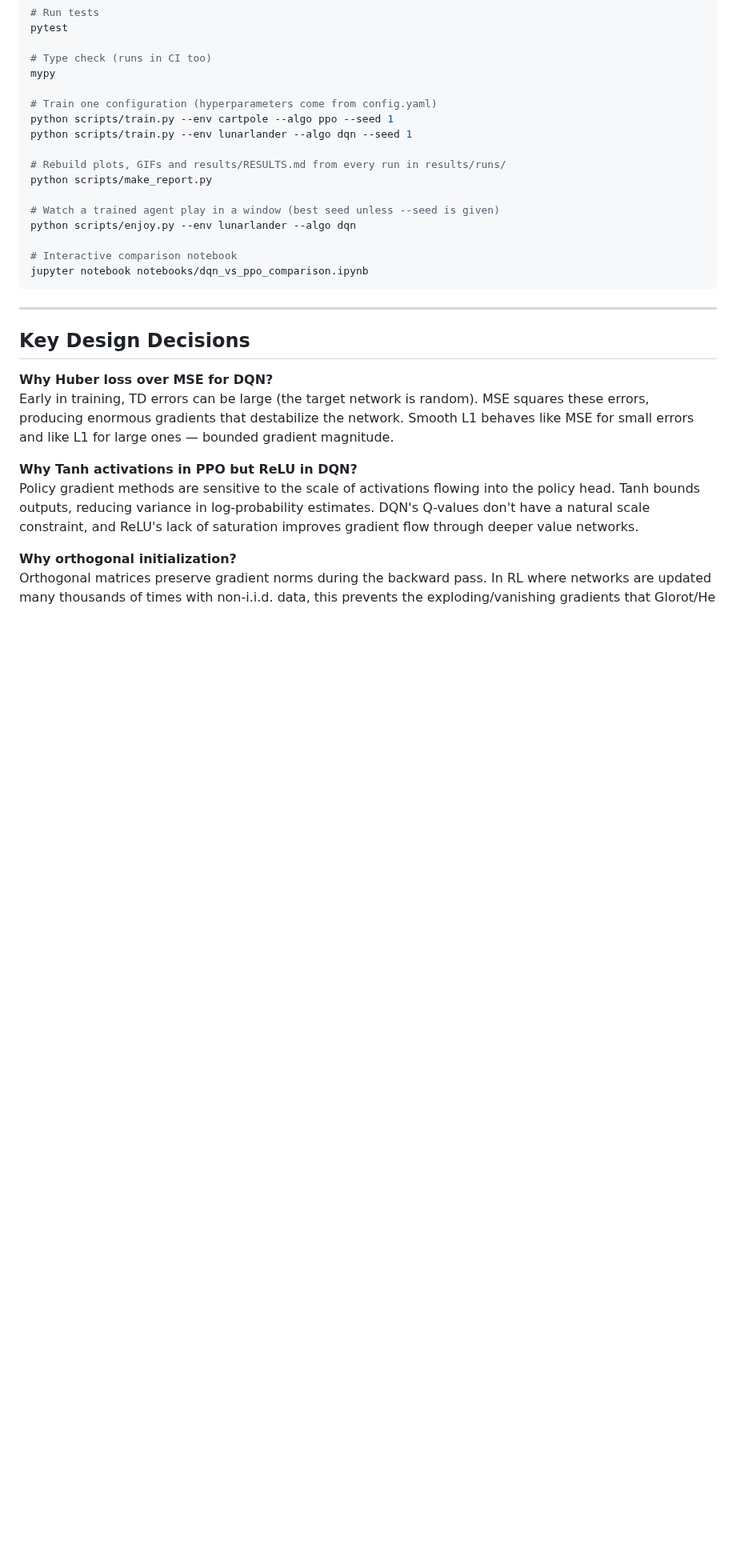
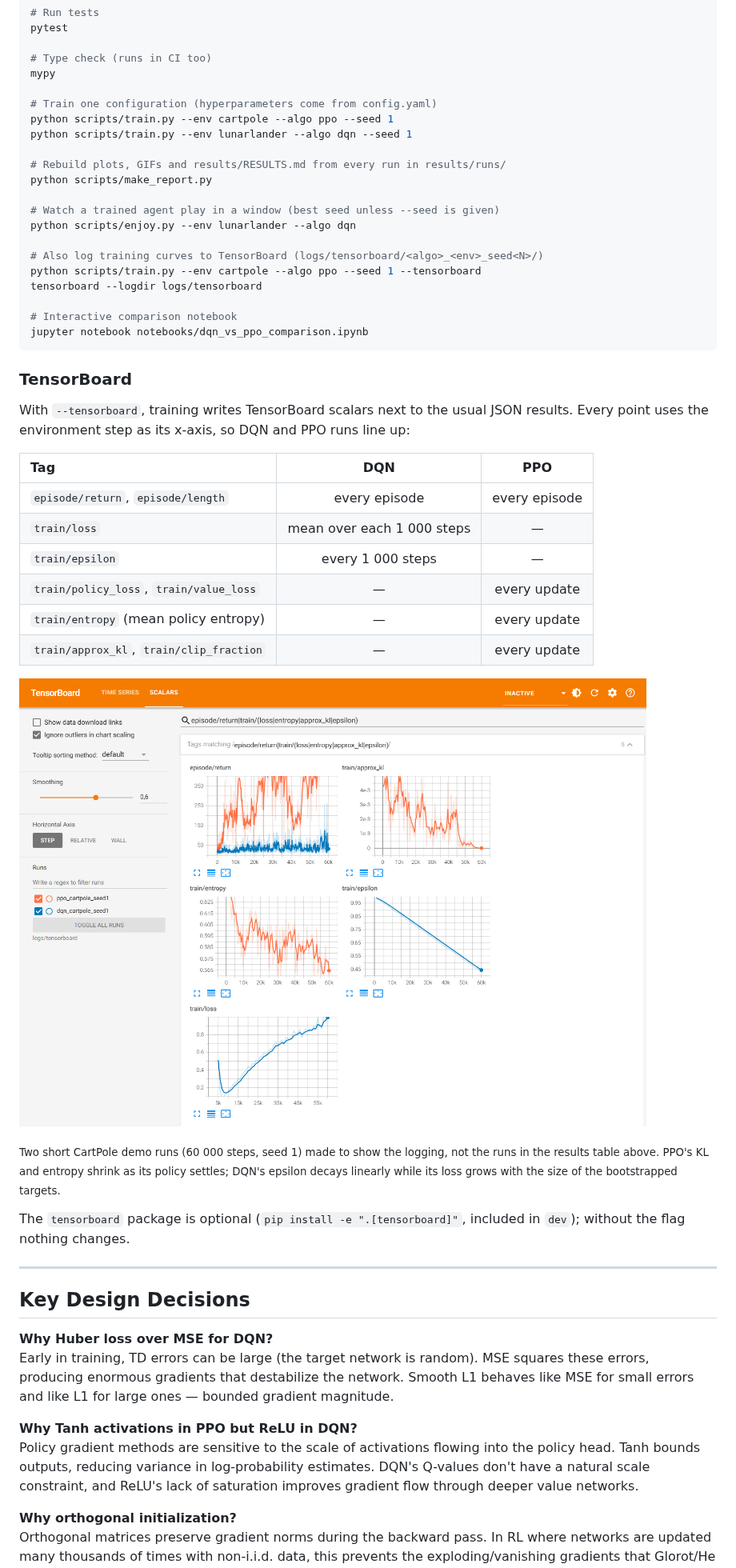
Before and after one commit to wyplerszymon0-lab/reinforcement-learning-agents, a Markdown page: README.md, the part around one of its changes. Shown at 80% size. Drawn GitHub-style; pictures changed too: results/plots/tensorboard.png (added); blank space fills up the shorter version.

````diff
--- a/README.md
+++ b/README.md
@@ -219,9 +220,32 @@ python scripts/make_report.py
 # Watch a trained agent play in a window (best seed unless --seed is given)
 python scripts/enjoy.py --env lunarlander --algo dqn
 
+# Also log training curves to TensorBoard (logs/tensorboard/<algo>_<env>_seed<N>/)
+python scripts/train.py --env cartpole --algo ppo --seed 1 --tensorboard
+tensorboard --logdir logs/tensorboard
+
 # Interactive comparison notebook
 jupyter notebook notebooks/dqn_vs_ppo_comparison.ipynb
 ```
+
+### TensorBoard
+
+With `--tensorboard`, training writes TensorBoard scalars next to the usual JSON results. Every point uses the environment step as its x-axis, so DQN and PPO runs line up:
+
+| Tag | DQN | PPO |
+| :--- | :---: | :---: |
+| `episode/return`, `episode/length` | every episode | every episode |
+| `train/loss` | mean over each 1 000 steps | — |
+| `train/epsilon` | every 1 000 steps | — |
+| `train/policy_loss`, `train/value_loss` | — | every update |
+| `train/entropy` (mean policy entropy) | — | every update |
+| `train/approx_kl`, `train/clip_fraction` | — | every update |
+
+![TensorBoard scalars for a short DQN and PPO run on CartPole](results/plots/tensorboard.png)
+
+<sub>Two short CartPole demo runs (60 000 steps, seed 1) made to show the logging, not the runs in the results table above. PPO's KL and entropy shrink as its policy settles; DQN's epsilon decays linearly while its loss grows with the size of the bootstrapped targets.</sub>
+
+The `tensorboard` package is optional (`pip install -e ".[tensorboard]"`, included in `dev`); without the flag nothing changes.
 
 ---
 
````
Also changed, not shown: other parts of README.md (+2 -1 lines), 7 other files.
